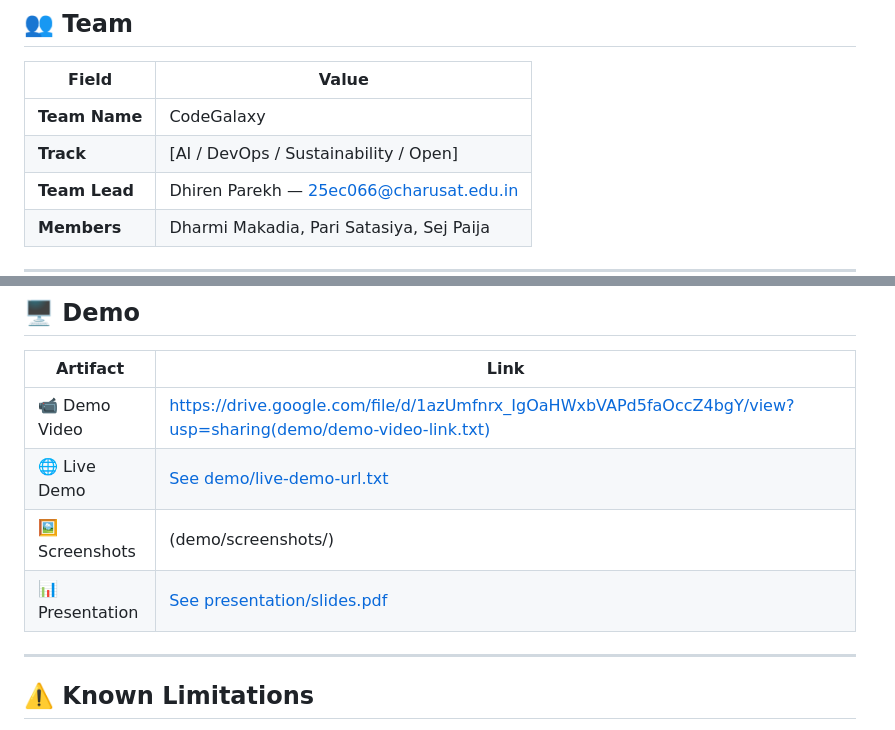
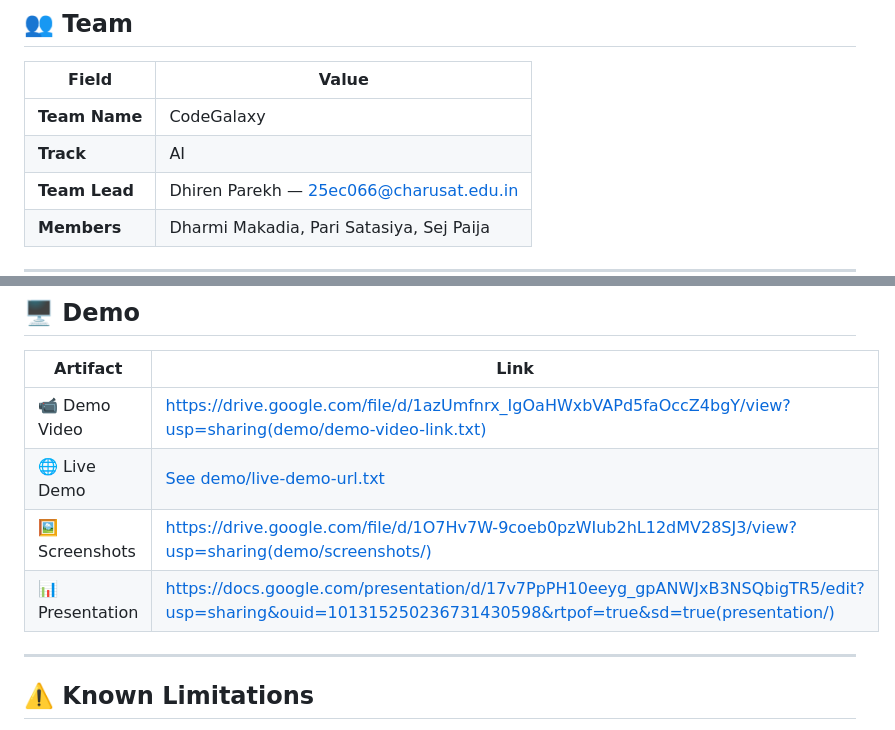
Before and after one commit to d71364591-bit/bob-ai-hackathon-CodeGalaxy, a Markdown page: README.md, 2 parts joined by grey strips. GitHub-like rendering.

Commit message:
Update project track and resource links in README

```diff
--- a/README.md
+++ b/README.md
@@ -9,7 +9,7 @@
 | Field | Value |
 |---|---|
 | **Team Name** | CodeGalaxy |
-| **Track** | [AI / DevOps / Sustainability / Open] |
+| **Track** | AI |
 | **Team Lead** | Dhiren Parekh — 25ec066@charusat.edu.in |
 | **Members** | Dharmi Makadia, Pari Satasiya, Sej Paija |
 
@@ -101,8 +101,8 @@ cp .env.example .env
 |---|---|
 | 📹 Demo Video | https://drive.google.com/file/d/1azUmfnrx_IgOaHWxbVAPd5faOccZ4bgY/view?usp=sharing(demo/demo-video-link.txt) |
 | 🌐 Live Demo | [See demo/live-demo-url.txt](demo/live-demo-url.txt) |
-| 🖼️ Screenshots | (demo/screenshots/) |
-| 📊 Presentation | [See presentation/slides.pdf](presentation/) |
+| 🖼️ Screenshots | https://drive.google.com/file/d/1O7Hv7W-9coeb0pzWIub2hL12dMV28SJ3/view?usp=sharing(demo/screenshots/) |
+| 📊 Presentation | https://docs.google.com/presentation/d/17v7PpPH10eeyg_gpANWJxB3NSQbigTR5/edit?usp=sharing&ouid=101315250236731430598&rtpof=true&sd=true(presentation/) |
 
 ---
 
```
